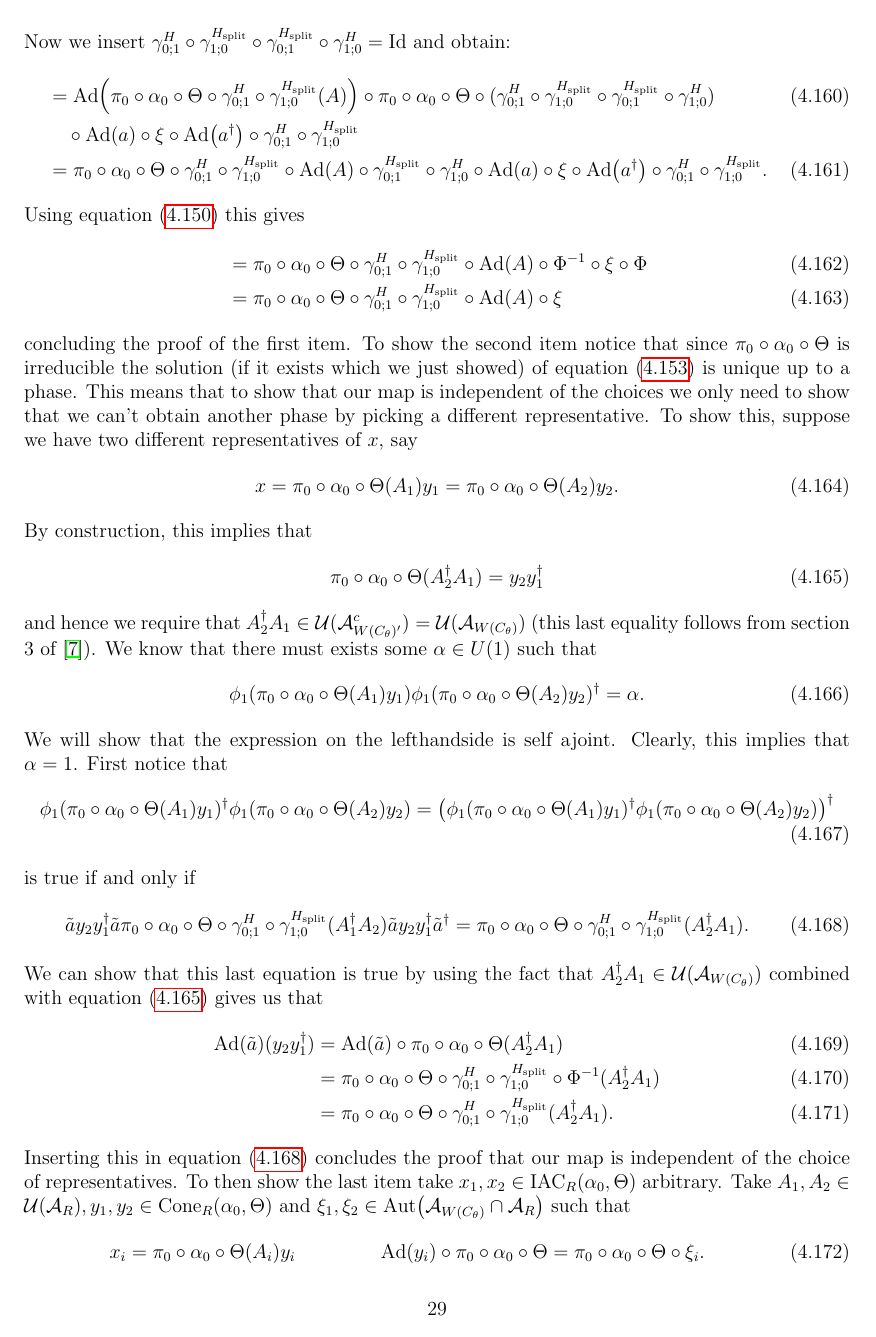
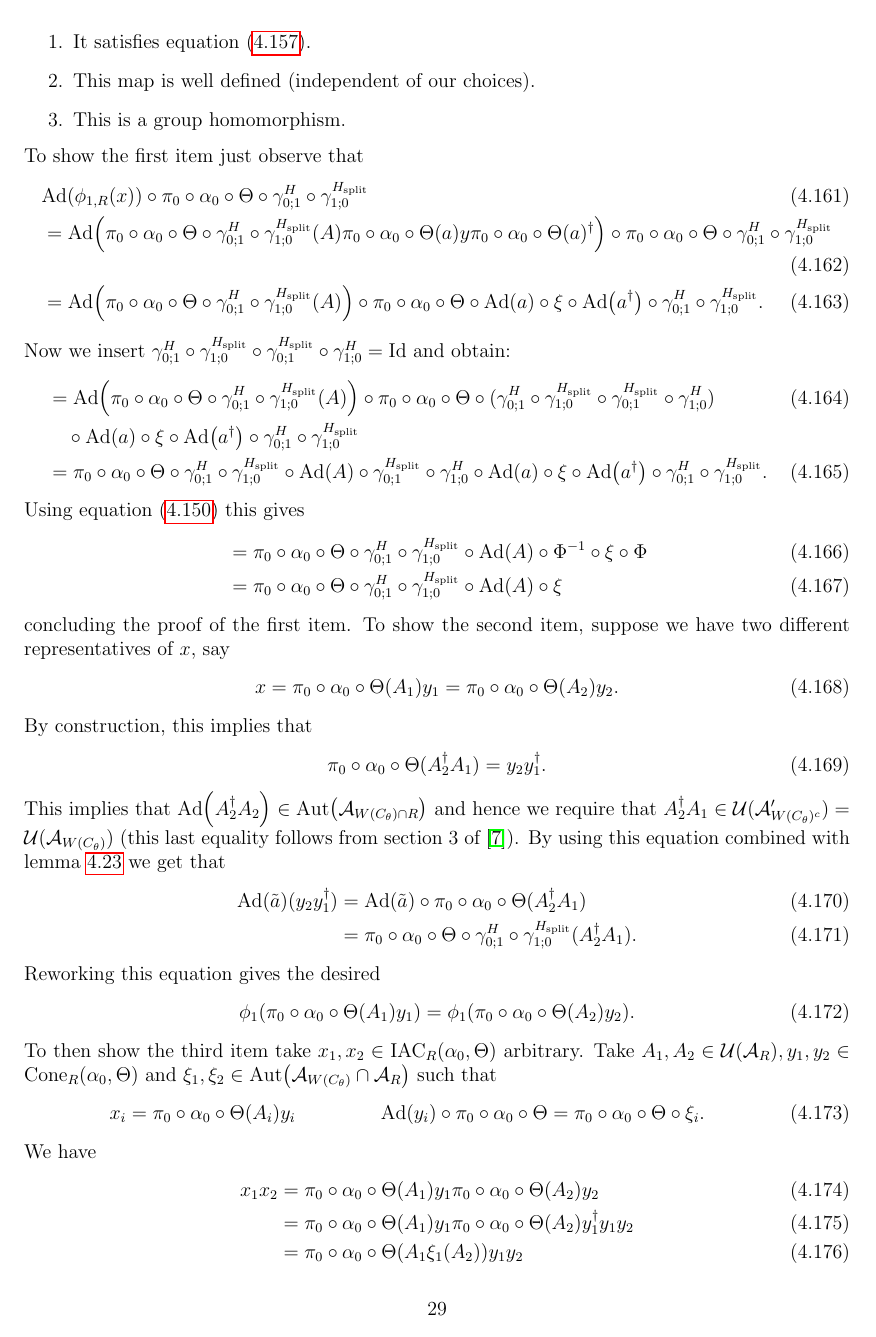
Before and after one commit to TijlJappens/TranslationSPT, a LaTeX paper (2DTranslationInvariantSPT.tex): page 29 of 68. Compiled offline with pdfLaTeX.

Commit message:
Fixing some errors related to the self adjoint means identity catastrophy.

```diff
--- a/2DTranslationInvariantSPT.tex
+++ b/2DTranslationInvariantSPT.tex
@@ -1185,34 +1201,24 @@ We will then use this decomposition to define a morphism:
 		&=\pi_0\circ\alpha_0\circ\Theta\circ\gamma^H_{0;1}\circ\gamma^{H_\text{split}}_{1;0}\circ\Ad{A}\circ\Phi^{-1}\circ\xi\circ\Phi\\
 		&=\pi_0\circ\alpha_0\circ\Theta\circ\gamma^H_{0;1}\circ\gamma^{H_\text{split}}_{1;0}\circ\Ad{A}\circ\xi
 	\end{align}
-	concluding the proof of the first item. To show the second item notice that since $\pi_0\circ\alpha_0\circ\Theta$ is irreducible the solution (if it exists which we just showed) of equation \eqref{eq:ConditionDefinitionOfGroupMorphism} is unique up to a phase. This means that to show that our map is independent of the choices we only need to show that we can't obtain another phase by picking a different representative. To show this, suppose we have two different representatives of $x$, say
+	concluding the proof of the first item. To show the second item, suppose we have two different representatives of $x$, say
 \begin{equation}
 	x=\pi_0\circ\alpha_0\circ\Theta(A_1)y_1=\pi_0\circ\alpha_0\circ\Theta(A_2)y_2.
 \end{equation}
 By construction, this implies that
 \begin{equation}\label{eq:ProofThatphi1IsIndependentOfChoiceOfRepresentative}
-	\pi_0\circ\alpha_0\circ\Theta(A_2^\dagger A_1)=y_2 y_1^\dagger
-\end{equation}
-and hence we require that $A_2^\dagger A_1\in\UU(\AA_{W(C_\theta)'}^c)=\UU(\AA_{W(C_\theta)})$ (this last equality follows from section 3 of \cite{NaScWe_2013}). We know that there must exists some $\alpha\in U(1)$ such that
-\begin{equation}
-	\phi_1(\pi_0\circ\alpha_0\circ\Theta(A_1)y_1)\phi_1(\pi_0\circ\alpha_0\circ\Theta(A_2)y_2)^\dagger=\alpha.
-\end{equation}
-We will show that the expression on the lefthandside is self ajoint. Clearly, this implies that $\alpha=1$. First notice that
+	\pi_0\circ\alpha_0\circ\Theta(A_2^\dagger A_1)=y_2 y_1^\dagger.
+\end{equation}
+This implies that $\Ad{A_2^\dagger A_2}\in\Aut{\AA_{W(C_\theta)\cap R}}$ and hence we require that $A_2^\dagger A_1\in\UU(\AA_{W(C_\theta)^c}')=\UU(\AA_{W(C_\theta)})$ (this last equality follows from section 3 of \cite{NaScWe_2013}). By using this equation combined with lemma \ref{lem:PropertyTilde_a} we get that
 \begin{align}
-	\phi_1(\pi_0\circ\alpha_0\circ\Theta(A_1)y_1)^\dagger \phi_1(\pi_0\circ\alpha_0\circ\Theta(A_2)y_2)&=\left(\phi_1(\pi_0\circ\alpha_0\circ\Theta(A_1)y_1)^\dagger\phi_1(\pi_0\circ\alpha_0\circ\Theta(A_2)y_2)\right)^\dagger
+	\Ad{\tilde{a}}(y_2y_1^\dagger)&=\Ad{\tilde{a}}\circ\pi_0\circ\alpha_0\circ\Theta(A_2^\dagger A_1)\\
+	&=\pi_0\circ\alpha_0\circ\Theta\circ\gamma^H_{0;1}\circ\gamma^{H_\text{split}}_{1;0}(A_2^\dagger A_1).
 \end{align}
-is true if and only if
-\begin{align}
-	\label{eq:ProofThatphi1IsIndependentOfChoiceOfRepresentativeSecondEquation}
-	\tilde{a}y_2 y_1^\dagger \tilde{a}\pi_0\circ\alpha_0\circ\Theta\circ\gamma^H_{0;1}\circ\gamma^{H_\text{split}}_{1;0}(A_1^\dagger A_2) \tilde{a} y_2 y_1^\dagger \tilde{a}^\dagger&=\pi_0\circ\alpha_0\circ\Theta\circ\gamma^H_{0;1}\circ\gamma^{H_\text{split}}_{1;0}(A_2^\dagger A_1) .
-\end{align}
-We can show that this last equation is true by using the fact that $A_2^\dagger A_1\in\UU(\AA_{W(C_\theta)})$ combined with equation \eqref{eq:ProofThatphi1IsIndependentOfChoiceOfRepresentative} gives us that
-\begin{align}
-	\Ad{\tilde{a}}(y_2 y_1^\dagger)&=\Ad{\tilde{a}}\circ\pi_0\circ\alpha_0\circ\Theta(A_2^\dagger A_1)\\
-	&=\pi_0\circ\alpha_0\circ\Theta\circ\gamma^H_{0;1}\circ\gamma^{H_{\text{split}}}_{1;0}\circ\Phi^{-1}(A_2^\dagger A_1)\\
-	&=\pi_0\circ\alpha_0\circ\Theta\circ\gamma^H_{0;1}\circ\gamma^{H_{\text{split}}}_{1;0}(A_2^\dagger A_1).
-\end{align}
-Inserting this in equation \eqref{eq:ProofThatphi1IsIndependentOfChoiceOfRepresentativeSecondEquation} concludes the proof that our map is independent of the choice of representatives. To then show the last item take $x_1,x_2\in \IAC_R(\alpha_0,\Theta)$ arbitrary. Take $A_1,A_2\in\UU(\AA_R),y_1,y_2\in \textrm{Cone}_R(\alpha_0,\Theta)$ and $\xi_1,\xi_2\in\Aut{\AA_{W(C_\theta)}\cap\AA_R}$ such that
+Reworking this equation gives the desired
+\begin{equation}
+	\phi_1(\pi_0\circ\alpha_0\circ\Theta(A_1)y_1)=\phi_1(\pi_0\circ\alpha_0\circ\Theta(A_2)y_2).
+\end{equation}
+To then show the third item take $x_1,x_2\in \IAC_R(\alpha_0,\Theta)$ arbitrary. Take $A_1,A_2\in\UU(\AA_R),y_1,y_2\in \textrm{Cone}_R(\alpha_0,\Theta)$ and $\xi_1,\xi_2\in\Aut{\AA_{W(C_\theta)}\cap\AA_R}$ such that
 	\begin{align}
 		x_i&=\pi_0\circ\alpha_0\circ\Theta(A_i)y_i&\Ad{y_i}\circ\pi_0\circ\alpha_0\circ\Theta&=\pi_0\circ\alpha_0\circ\Theta\circ\xi_i.
 	\end{align}
```
Also changed, not shown: 2DTranslationInvariantSPT.tex (30 more changed lines).
